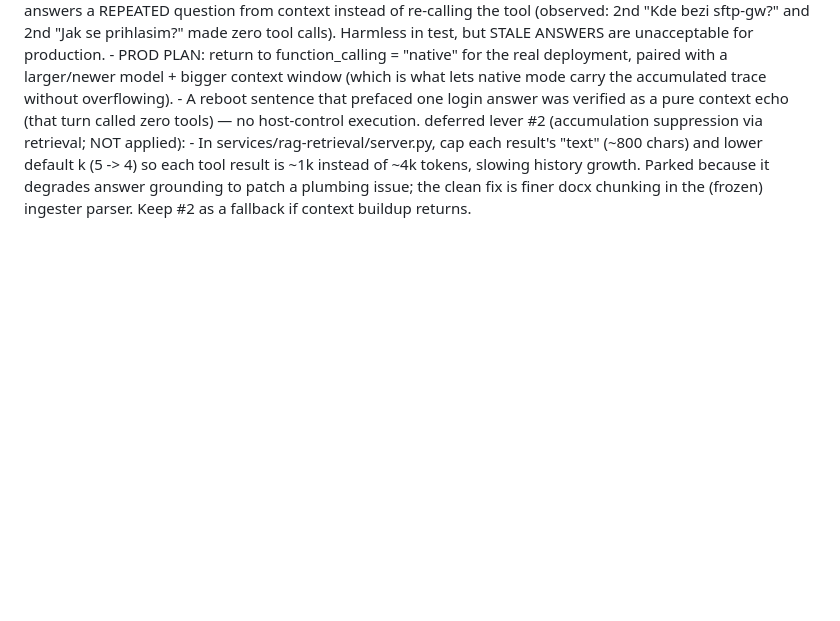
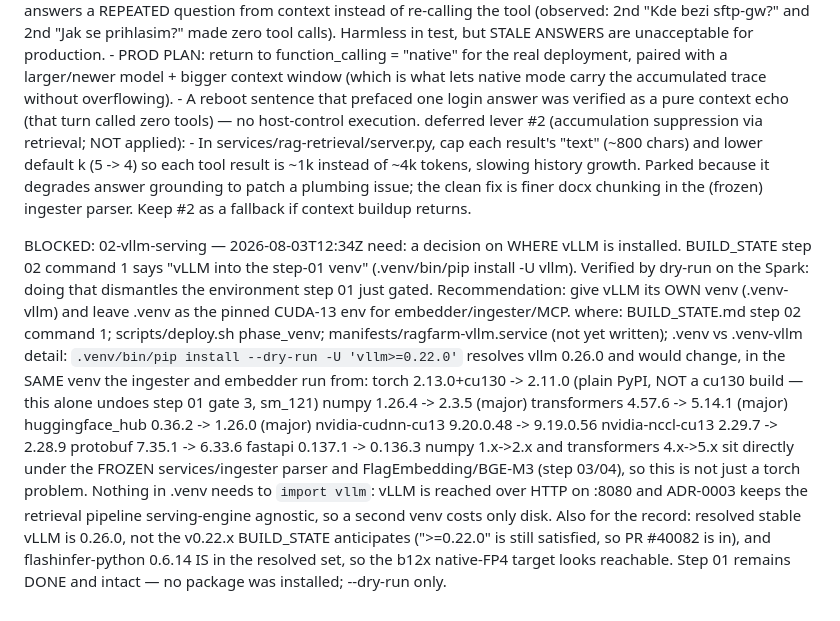
Before and after one commit to DavidKubicek/ragfarm, a Markdown page: PROGRESS.md, the part around the change. Drawn GitHub-style; blank space fills up the shorter version.

Commit message:
step 02-vllm-serving: BLOCKED — vllm into .venv would wreck the step-01 env
Dry-run only; nothing was installed and step 01 remains intact.

BUILD_STATE step 02 command 1 says to install vLLM into the step-01 venv.
On the Spark that resolves vllm 0.26.0 and rewrites the environment the
embedder, the FROZEN ingester and the MCP services all run out of:

  torch             2.13.0+cu130 -> 2.11.0  (plain PyPI, not a cu130 build)
  numpy             1.26.4       -> 2.3.5   (major)
  transformers      4.57.6       -> 5.14.1  (major)
  huggingface_hub   0.36.2       -> 1.26.0  (major)
  nvidia-cudnn-cu13 9.20.0.48    -> 9.19.0.56
  nvidia-nccl-cu13  2.29.7       -> 2.28.9
  protobuf          7.35.1       -> 6.33.6
  fastapi           0.137.1      -> 0.136.3

The torch line alone undoes step 01 gate 3 (sm_121 on a CUDA 13 build). The
numpy and transformers major bumps are arguably worse, because they land
under services/ingester (frozen, regression-locked) and FlagEmbedding/BGE-M3,
which steps 03 and 04 depend on.

Raised rather than worked around, per CLAUDE.md: the plan itself is wrong
here, and that goes through the blocker channel. Recommendation in PROGRESS.md
is a dedicated .venv-vllm, leaving .venv as the pinned CUDA-13 environment.
Nothing in .venv needs to import vllm — it is reached over HTTP on :8080, and
ADR-0003 deliberately keeps the retrieval pipeline serving-engine agnostic, so
the split costs disk and nothing else.

Two incidental findings recorded for step 02 when it resumes: resolved stable
vLLM is 0.26.0, not the v0.22.x BUILD_STATE anticipates (the >=0.22.0 floor is
still satisfied, so PR #40082 is in), and flashinfer-python 0.6.14 is in the
resolved set, so the b12x native-FP4 target looks reachable rather than
needing the marlin fallback.

Co-Authored-By: Claude Opus 5 <noreply@anthropic.com>

```diff
--- a/PROGRESS.md
+++ b/PROGRESS.md
@@ -116,3 +116,34 @@ NOTE: OWUI serving tuning (context handling + tool-calling) — 2026-07-14 UTC
       tokens, slowing history growth. Parked because it degrades answer grounding
       to patch a plumbing issue; the clean fix is finer docx chunking in the
       (frozen) ingester parser. Keep #2 as a fallback if context buildup returns.
+
+BLOCKED: 02-vllm-serving — 2026-08-03T12:34Z
+  need:   a decision on WHERE vLLM is installed. BUILD_STATE step 02 command 1
+          says "vLLM into the step-01 venv" (.venv/bin/pip install -U vllm).
+          Verified by dry-run on the Spark: doing that dismantles the environment
+          step 01 just gated. Recommendation: give vLLM its OWN venv (.venv-vllm)
+          and leave .venv as the pinned CUDA-13 env for embedder/ingester/MCP.
+  where:  BUILD_STATE.md step 02 command 1; scripts/deploy.sh phase_venv;
+          manifests/ragfarm-vllm.service (not yet written); .venv vs .venv-vllm
+  detail: `.venv/bin/pip install --dry-run -U 'vllm>=0.22.0'` resolves vllm 0.26.0
+          and would change, in the SAME venv the ingester and embedder run from:
+            torch            2.13.0+cu130 -> 2.11.0   (plain PyPI, NOT a cu130
+                                                       build — this alone undoes
+                                                       step 01 gate 3, sm_121)
+            numpy            1.26.4       -> 2.3.5    (major)
+            transformers     4.57.6       -> 5.14.1   (major)
+            huggingface_hub  0.36.2       -> 1.26.0   (major)
+            nvidia-cudnn-cu13 9.20.0.48   -> 9.19.0.56
+            nvidia-nccl-cu13  2.29.7      -> 2.28.9
+            protobuf         7.35.1       -> 6.33.6
+            fastapi          0.137.1      -> 0.136.3
+          numpy 1.x->2.x and transformers 4.x->5.x sit directly under the FROZEN
+          services/ingester parser and FlagEmbedding/BGE-M3 (step 03/04), so this
+          is not just a torch problem. Nothing in .venv needs to `import vllm`:
+          vLLM is reached over HTTP on :8080 and ADR-0003 keeps the retrieval
+          pipeline serving-engine agnostic, so a second venv costs only disk.
+          Also for the record: resolved stable vLLM is 0.26.0, not the v0.22.x
+          BUILD_STATE anticipates (">=0.22.0" is still satisfied, so PR #40082 is
+          in), and flashinfer-python 0.6.14 IS in the resolved set, so the b12x
+          native-FP4 target looks reachable. Step 01 remains DONE and intact — no
+          package was installed; --dry-run only.
```
Also changed, not shown: BUILD_STATE.md (+1 -1 lines).
